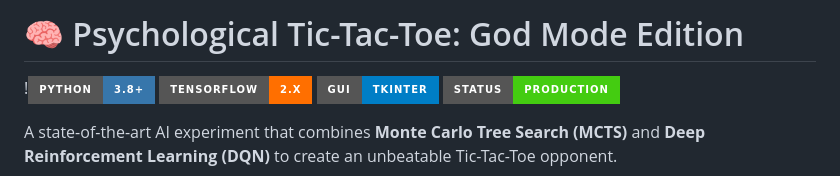
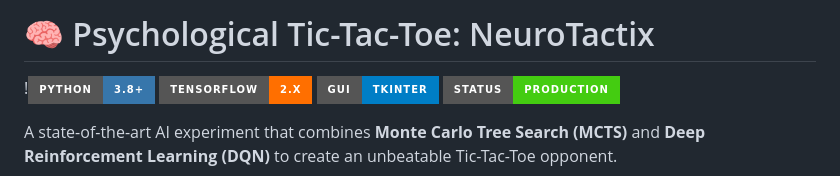
Before and after one commit to sawant-rishi-dev/NeuroTactix, a Markdown page: README.md, the part around the change. Drawn GitHub-style; badges without logos.

```diff
--- a/README.md
+++ b/README.md
@@ -1,4 +1,4 @@
-# 🧠 Psychological Tic-Tac-Toe: God Mode Edition
+# 🧠 Psychological Tic-Tac-Toe: NeuroTactix
 
 !![Python](https://img.shields.io/badge/Python-3.8%2B-3776AB?style=for-the-badge&logo=python&logoColor=white)
 ![TensorFlow](https://img.shields.io/badge/TensorFlow-2.x-FF6F00?style=for-the-badge&logo=tensorflow&logoColor=white)
```
